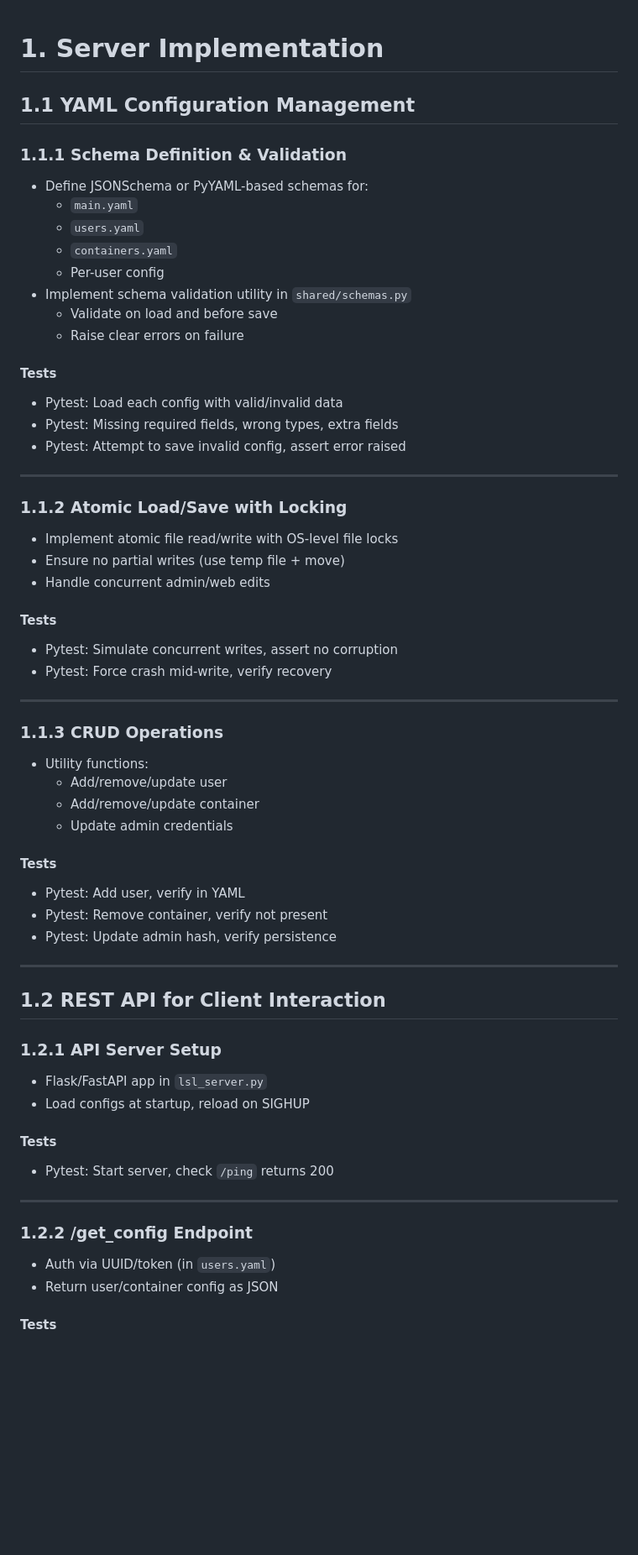
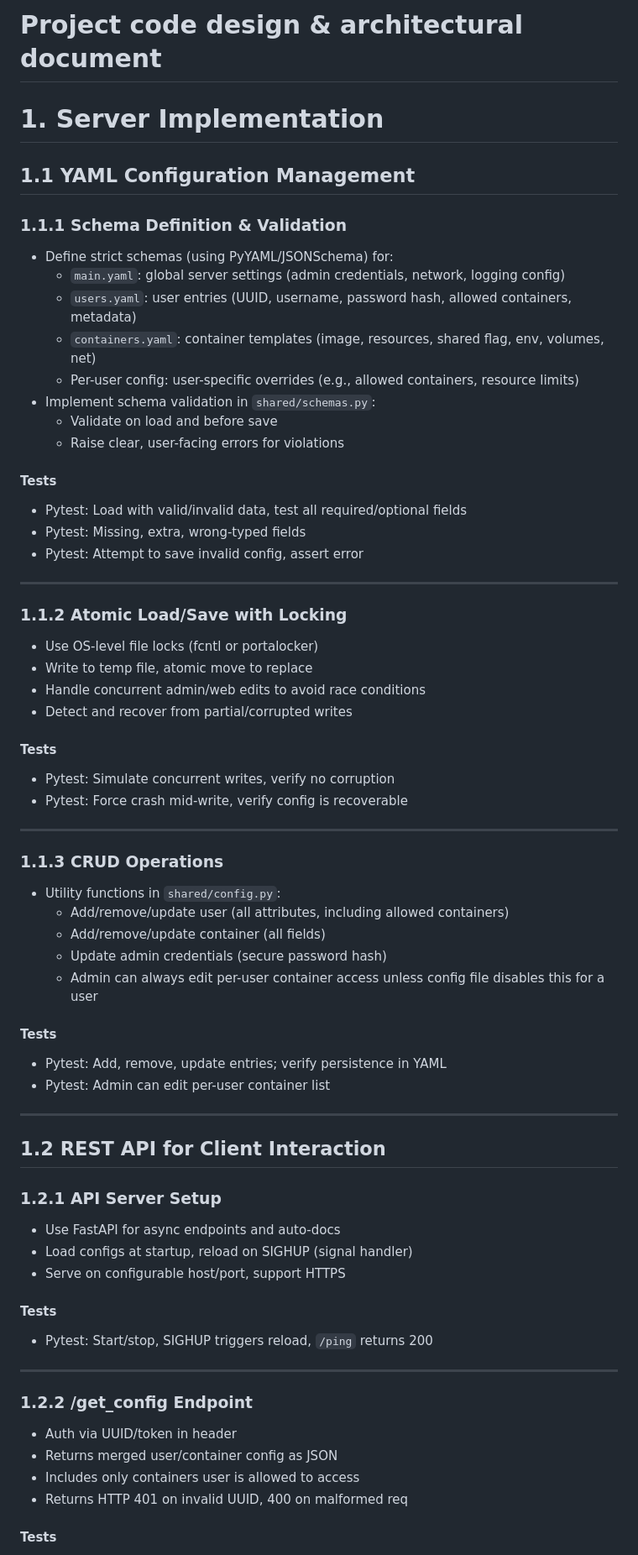
Before and after one commit to ViktorPetrov0605/LSL, a Markdown page: PROJECT.md, the part around one of its changes. Shown at 84% size. Drawn GitHub-style; blank space fills up the shorter version.

```diff
--- a/PROJECT.md
+++ b/PROJECT.md
@@ -1,61 +1,66 @@
+# Project code design & architectural document
 # 1. Server Implementation
 
 ## 1.1 YAML Configuration Management
 
 ### 1.1.1 Schema Definition & Validation
-- Define JSONSchema or PyYAML-based schemas for:
-    - `main.yaml`
-    - `users.yaml`
-    - `containers.yaml`
-    - Per-user config
-- Implement schema validation utility in `shared/schemas.py`
+- Define strict schemas (using PyYAML/JSONSchema) for:
+    - `main.yaml`: global server settings (admin credentials, network, logging config)
+    - `users.yaml`: user entries (UUID, username, password hash, allowed containers, metadata)
+    - `containers.yaml`: container templates (image, resources, shared flag, env, volumes, net)
+    - Per-user config: user-specific overrides (e.g., allowed containers, resource limits)
+- Implement schema validation in `shared/schemas.py`:
     - Validate on load and before save
-    - Raise clear errors on failure
+    - Raise clear, user-facing errors for violations
 
 #### Tests
-- Pytest: Load each config with valid/invalid data
-- Pytest: Missing required fields, wrong types, extra fields
-- Pytest: Attempt to save invalid config, assert error raised
+- Pytest: Load with valid/invalid data, test all required/optional fields
+- Pytest: Missing, extra, wrong-typed fields
+- Pytest: Attempt to save invalid config, assert error
 
 ---
 
 ### 1.1.2 Atomic Load/Save with Locking
-- Implement atomic file read/write with OS-level file locks
-- Ensure no partial writes (use temp file + move)
-- Handle concurrent admin/web edits
+- Use OS-level file locks (fcntl or portalocker)
+- Write to temp file, atomic move to replace
+- Handle concurrent admin/web edits to avoid race conditions
+- Detect and recover from partial/corrupted writes
 
 #### Tests
-- Pytest: Simulate concurrent writes, assert no corruption
-- Pytest: Force crash mid-write, verify recovery
+- Pytest: Simulate concurrent writes, verify no corruption
+- Pytest: Force crash mid-write, verify config is recoverable
 
 ---
 
 ### 1.1.3 CRUD Operations
-- Utility functions:
-    - Add/remove/update user
-    - Add/remove/update container
-    - Update admin credentials
+- Utility functions in `shared/config.py`:
+    - Add/remove/update user (all attributes, including allowed containers)
+    - Add/remove/update container (all fields)
+    - Update admin credentials (secure password hash)
+    - Admin can always edit per-user container access unless config file disables this for a user
 
 #### Tests
-- Pytest: Add user, verify in YAML
-- Pytest: Remove container, verify not present
-- Pytest: Update admin hash, verify persistence
+- Pytest: Add, remove, update entries; verify persistence in YAML
+- Pytest: Admin can edit per-user container list
 
 ---
 
 ## 1.2 REST API for Client Interaction
 
 ### 1.2.1 API Server Setup
-- Flask/FastAPI app in `lsl_server.py`
-- Load configs at startup, reload on SIGHUP
+- Use FastAPI for async endpoints and auto-docs
+- Load configs at startup, reload on SIGHUP (signal handler)
+- Serve on configurable host/port, support HTTPS
 
 #### Tests
-- Pytest: Start server, check `/ping` returns 200
+- Pytest: Start/stop, SIGHUP triggers reload, `/ping` returns 200
 
 ---
 
 ### 1.2.2 /get_config Endpoint
-- Auth via UUID/token (in `users.yaml`)
-- Return user/container config as JSON
+- Auth via UUID/token in header
+- Returns merged user/container config as JSON
+- Includes only containers user is allowed to access
+- Returns HTTP 401 on invalid UUID, 400 on malformed req
 
 #### Tests
```
Also changed, not shown: other parts of PROJECT.md (+108 -119 lines).
